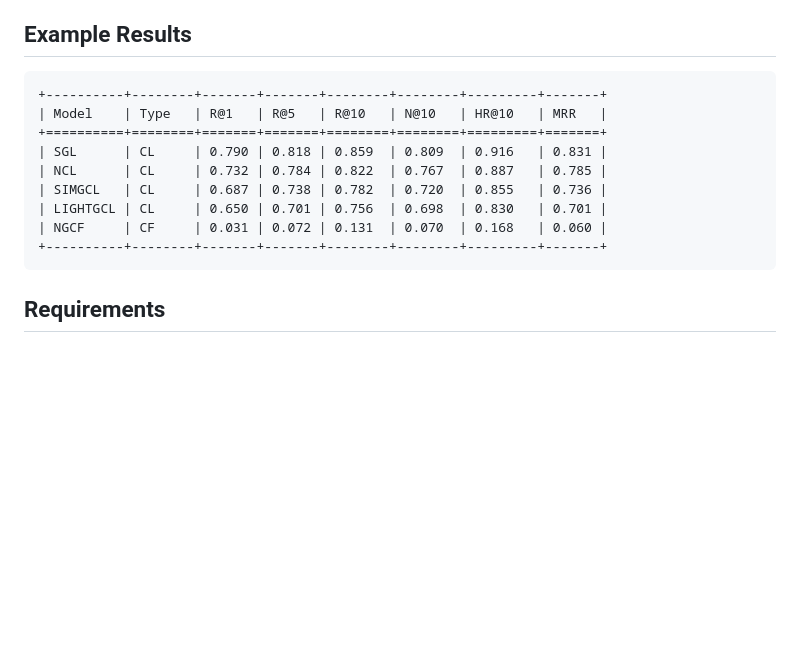
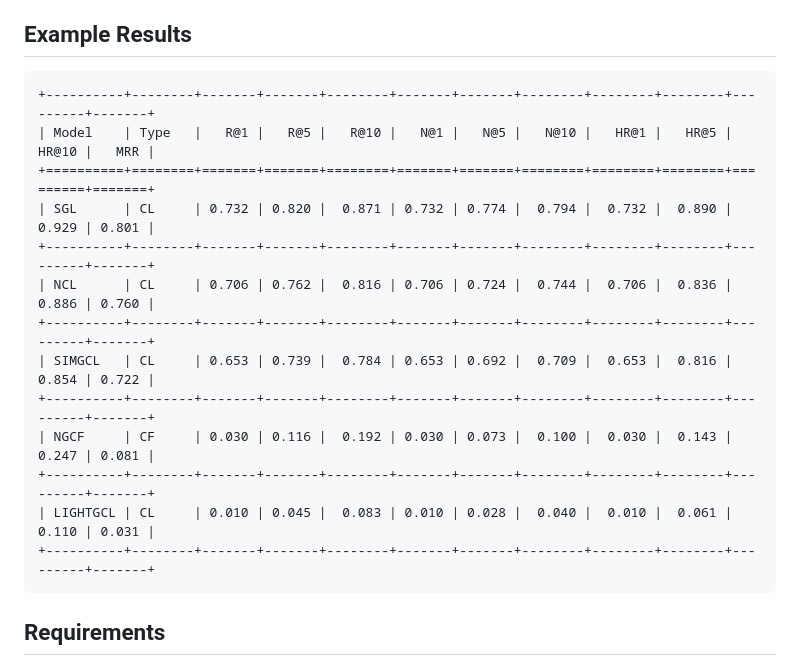
Before and after one commit to GadGadGad/VNNExpress-Recommender-System, a Markdown page: README.md, the part around the change. Drawn GitHub-style; blank space fills up the shorter version.

Commit message:
chore: update README.md

````diff
--- a/README.md
+++ b/README.md
@@ -132,15 +132,19 @@ python scripts/train_and_compare_all.py --epochs 30
 ## Example Results
 
 ```
-+----------+--------+-------+-------+--------+--------+---------+-------+
-| Model    | Type   | R@1   | R@5   | R@10   | N@10   | HR@10   | MRR   |
-+==========+========+=======+=======+========+========+=========+=======+
-| SGL      | CL     | 0.790 | 0.818 | 0.859  | 0.809  | 0.916   | 0.831 |
-| NCL      | CL     | 0.732 | 0.784 | 0.822  | 0.767  | 0.887   | 0.785 |
-| SIMGCL   | CL     | 0.687 | 0.738 | 0.782  | 0.720  | 0.855   | 0.736 |
-| LIGHTGCL | CL     | 0.650 | 0.701 | 0.756  | 0.698  | 0.830   | 0.701 |
-| NGCF     | CF     | 0.031 | 0.072 | 0.131  | 0.070  | 0.168   | 0.060 |
-+----------+--------+-------+-------+--------+--------+---------+-------+
++----------+--------+-------+-------+--------+-------+-------+--------+--------+--------+---------+-------+
+| Model    | Type   |   R@1 |   R@5 |   R@10 |   N@1 |   N@5 |   N@10 |   HR@1 |   HR@5 |   HR@10 |   MRR |
++==========+========+=======+=======+========+=======+=======+========+========+========+=========+=======+
+| SGL      | CL     | 0.732 | 0.820 |  0.871 | 0.732 | 0.774 |  0.794 |  0.732 |  0.890 |   0.929 | 0.801 |
++----------+--------+-------+-------+--------+-------+-------+--------+--------+--------+---------+-------+
+| NCL      | CL     | 0.706 | 0.762 |  0.816 | 0.706 | 0.724 |  0.744 |  0.706 |  0.836 |   0.886 | 0.760 |
++----------+--------+-------+-------+--------+-------+-------+--------+--------+--------+---------+-------+
+| SIMGCL   | CL     | 0.653 | 0.739 |  0.784 | 0.653 | 0.692 |  0.709 |  0.653 |  0.816 |   0.854 | 0.722 |
++----------+--------+-------+-------+--------+-------+-------+--------+--------+--------+---------+-------+
+| NGCF     | CF     | 0.030 | 0.116 |  0.192 | 0.030 | 0.073 |  0.100 |  0.030 |  0.143 |   0.247 | 0.081 |
++----------+--------+-------+-------+--------+-------+-------+--------+--------+--------+---------+-------+
+| LIGHTGCL | CL     | 0.010 | 0.045 |  0.083 | 0.010 | 0.028 |  0.040 |  0.010 |  0.061 |   0.110 | 0.031 |
++----------+--------+-------+-------+--------+-------+-------+--------+--------+--------+---------+-------+
 ```
 
 ## Requirements
````
